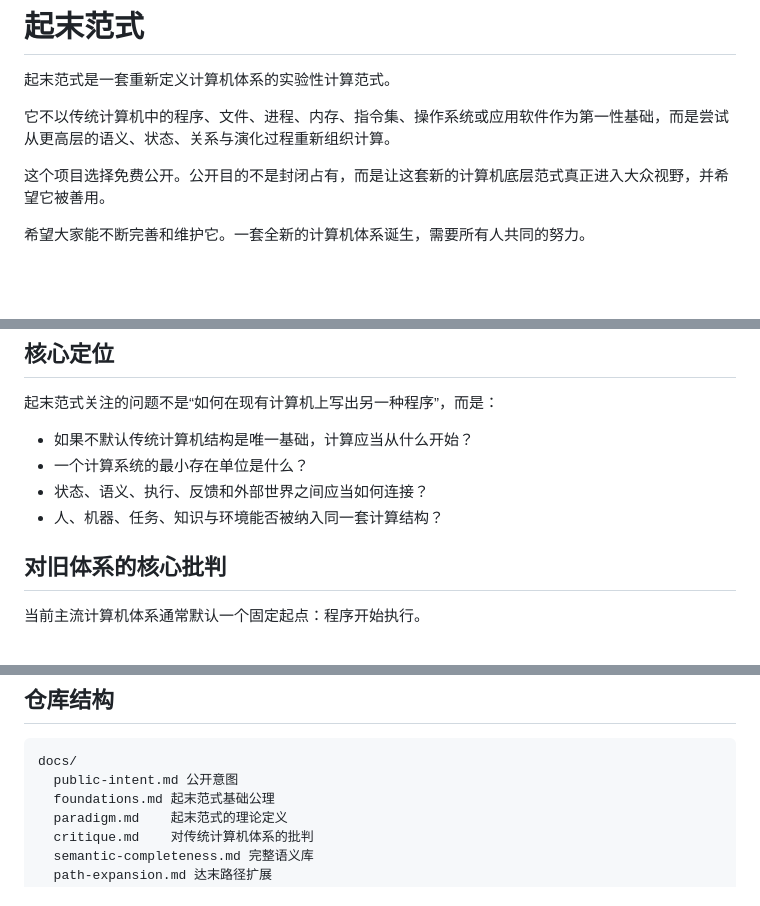
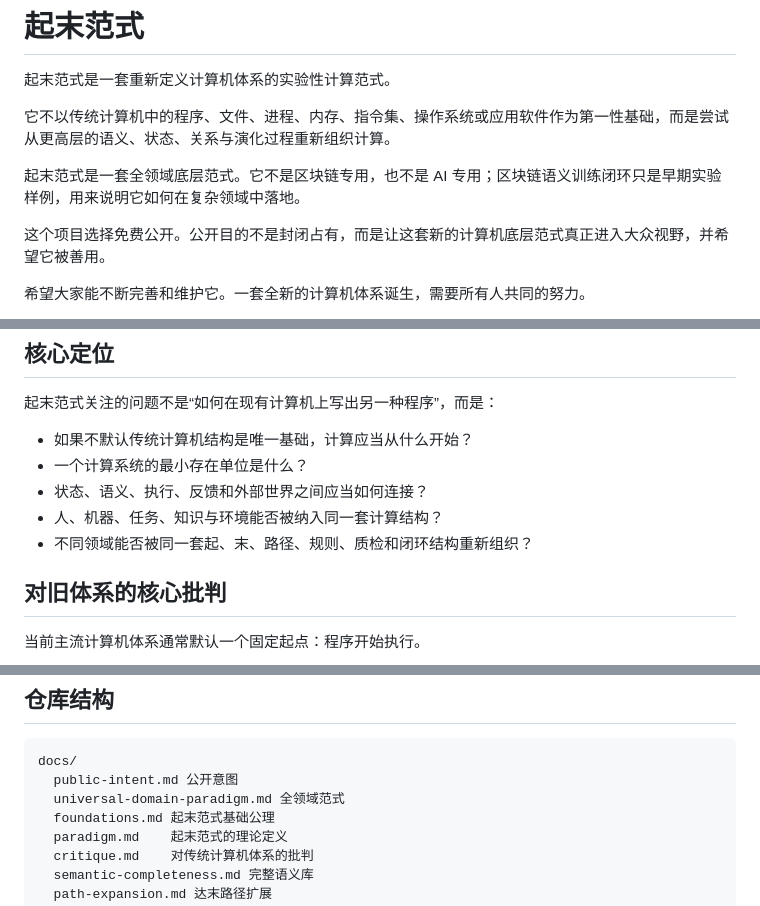
Before and after one commit to chuangzaoweilai-bit/qimo-paradigm, a Markdown page: README.md, 3 parts joined by grey strips. Drawn GitHub-style; blank space fills up the shorter version.

Commit message:
Clarify Qimo Paradigm as universal-domain paradigm

````diff
--- a/README.md
+++ b/README.md
@@ -3,6 +3,8 @@
 起末范式是一套重新定义计算机体系的实验性计算范式。
 
 它不以传统计算机中的程序、文件、进程、内存、指令集、操作系统或应用软件作为第一性基础，而是尝试从更高层的语义、状态、关系与演化过程重新组织计算。
+
+起末范式是一套全领域底层范式。它不是区块链专用，也不是 AI 专用；区块链语义训练闭环只是早期实验样例，用来说明它如何在复杂领域中落地。
 
 这个项目选择免费公开。公开目的不是封闭占有，而是让这套新的计算机底层范式真正进入大众视野，并希望它被善用。
 
@@ -26,6 +28,7 @@
 - 一个计算系统的最小存在单位是什么？
 - 状态、语义、执行、反馈和外部世界之间应当如何连接？
 - 人、机器、任务、知识与环境能否被纳入同一套计算结构？
+- 不同领域能否被同一套起、末、路径、规则、质检和闭环结构重新组织？
 
 ## 对旧体系的核心批判
 
@@ -148,6 +151,7 @@
 ```text
 docs/
   public-intent.md 公开意图
+  universal-domain-paradigm.md 全领域范式
   foundations.md 起末范式基础公理
   paradigm.md    起末范式的理论定义
   critique.md    对传统计算机体系的批判
````
Also changed, not shown: docs/paradigm.md (+26 -0 lines), docs/universal-domain-paradigm.md (added, +141 -0 lines).
